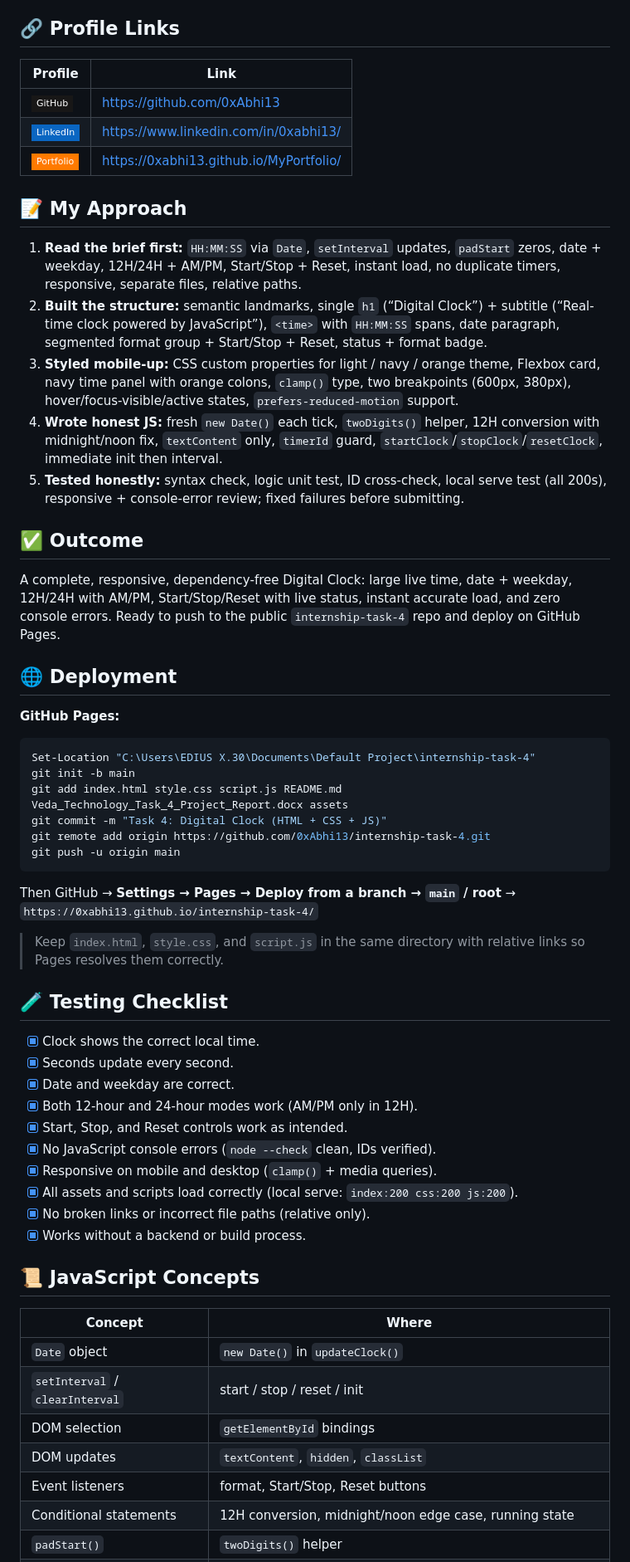
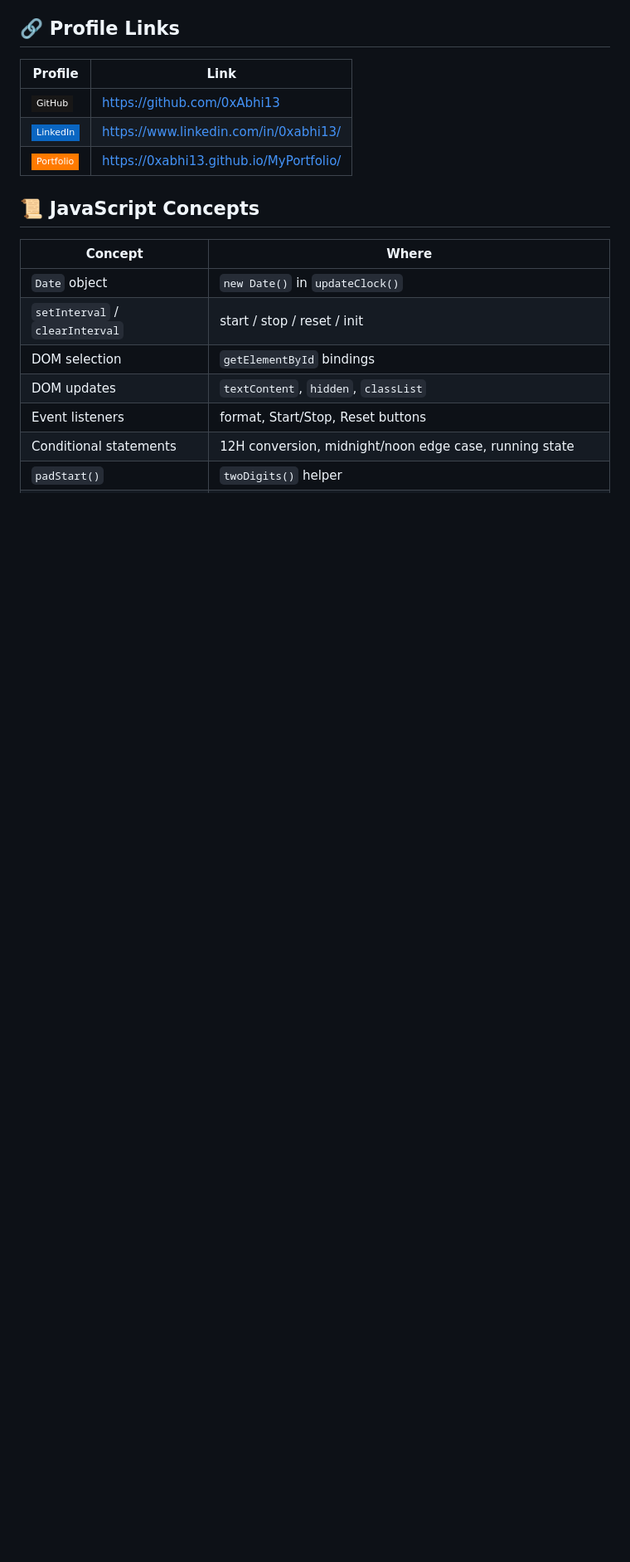
Before and after one commit to 0xAbhi13/digital-clock, a Markdown page: README.md, the part around one of its changes. Shown at 83% size. Rendered like a GitHub page; badges without logos; blank space fills up the shorter version.

Commit message:
Update README
Removed internship attribution and sections on approach, outcome, deployment, and testing checklist.

````diff
--- a/README.md
+++ b/README.md
@@ -113,47 +112,6 @@ No install or build step. ✨
 | ![LinkedIn](https://img.shields.io/badge/LinkedIn-0A66C2?style=flat-square&logo=linkedin&logoColor=white) | https://www.linkedin.com/in/0xabhi13/ |
 | ![Portfolio](https://img.shields.io/badge/Portfolio-FF7A00?style=flat-square&logo=globe&logoColor=white) | https://0xabhi13.github.io/MyPortfolio/ |
 
-## 📝 My Approach
-
-1. **Read the brief first:** `HH:MM:SS` via `Date`, `setInterval` updates, `padStart` zeros, date + weekday, 12H/24H + AM/PM, Start/Stop + Reset, instant load, no duplicate timers, responsive, separate files, relative paths.
-2. **Built the structure:** semantic landmarks, single `h1` (“Digital Clock”) + subtitle (“Real-time clock powered by JavaScript”), `<time>` with `HH:MM:SS` spans, date paragraph, segmented format group + Start/Stop + Reset, status + format badge.
-3. **Styled mobile-up:** CSS custom properties for light / navy / orange theme, Flexbox card, navy time panel with orange colons, `clamp()` type, two breakpoints (600px, 380px), hover/focus-visible/active states, `prefers-reduced-motion` support.
-4. **Wrote honest JS:** fresh `new Date()` each tick, `twoDigits()` helper, 12H conversion with midnight/noon fix, `textContent` only, `timerId` guard, `startClock`/`stopClock`/`resetClock`, immediate init then interval.
-5. **Tested honestly:** syntax check, logic unit test, ID cross-check, local serve test (all 200s), responsive + console-error review; fixed failures before submitting.
-
-## ✅ Outcome
-
-A complete, responsive, dependency-free Digital Clock: large live time, date + weekday, 12H/24H with AM/PM, Start/Stop/Reset with live status, instant accurate load, and zero console errors. Ready to push to the public `internship-task-4` repo and deploy on GitHub Pages.
-
-## 🌐 Deployment
-
-**GitHub Pages:**
-
-```powershell
-Set-Location "C:\Users\EDIUS X.30\Documents\Default Project\internship-task-4"
-git init -b main
-git add index.html style.css script.js README.md Veda_Technology_Task_4_Project_Report.docx assets
-git commit -m "Task 4: Digital Clock (HTML + CSS + JS)"
-git remote add origin https://github.com/0xAbhi13/internship-task-4.git
-git push -u origin main
-```
-
-Then GitHub → **Settings → Pages → Deploy from a branch → `main` / root** → `https://0xabhi13.github.io/internship-task-4/`
-
-> Keep `index.html`, `style.css`, and `script.js` in the same directory with relative links so Pages resolves them correctly.
-
-## 🧪 Testing Checklist
-
-- [x] Clock shows the correct local time.
-- [x] Seconds update every second.
-- [x] Date and weekday are correct.
-- [x] Both 12-hour and 24-hour modes work (AM/PM only in 12H).
-- [x] Start, Stop, and Reset controls work as intended.
-- [x] No JavaScript console errors (`node --check` clean, IDs verified).
-- [x] Responsive on mobile and desktop (`clamp()` + media queries).
-- [x] All assets and scripts load correctly (local serve: `index:200 css:200 js:200`).
-- [x] No broken links or incorrect file paths (relative only).
-- [x] Works without a backend or build process.
 
 ## 📜 JavaScript Concepts
 
````
Also changed, not shown: other parts of README.md (+0 -22 lines).
